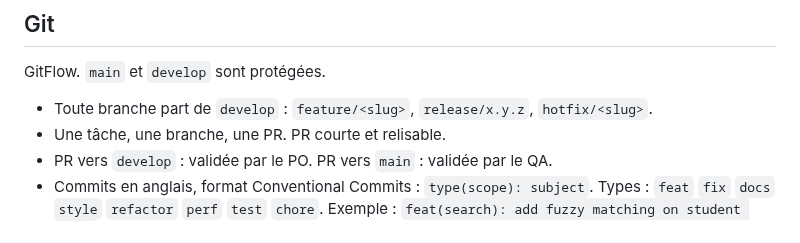
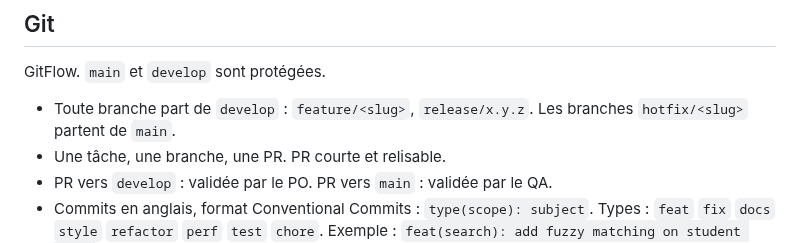
Before and after one commit to Dannebicque/wra505D_agence-2, a Markdown page: CLAUDE.md, the part around the change. Rendered like a GitHub page.

Commit message:
Update GitFlow guidelines in CLAUDE.md
Clarified branching strategy and PR validation process.

Co-authored-by: Copilot Autofix powered by AI <175728472+Copilot@users.noreply.github.com>

```diff
--- a/CLAUDE.md
+++ b/CLAUDE.md
@@ -38,7 +38,7 @@ Aucun autre framework, aucune librairie UI lourde. Les composants sont écrits
 
 GitFlow. `main` et `develop` sont protégées.
 
-- Toute branche part de `develop` : `feature/<slug>`, `release/x.y.z`, `hotfix/<slug>`.
+- Toute branche part de `develop` : `feature/<slug>`, `release/x.y.z`. Les branches `hotfix/<slug>` partent de `main`.
 - Une tâche, une branche, une PR. PR courte et relisable.
 - PR vers `develop` : validée par le PO. PR vers `main` : validée par le QA.
 - Commits en anglais, format Conventional Commits : `type(scope): subject`.
```
